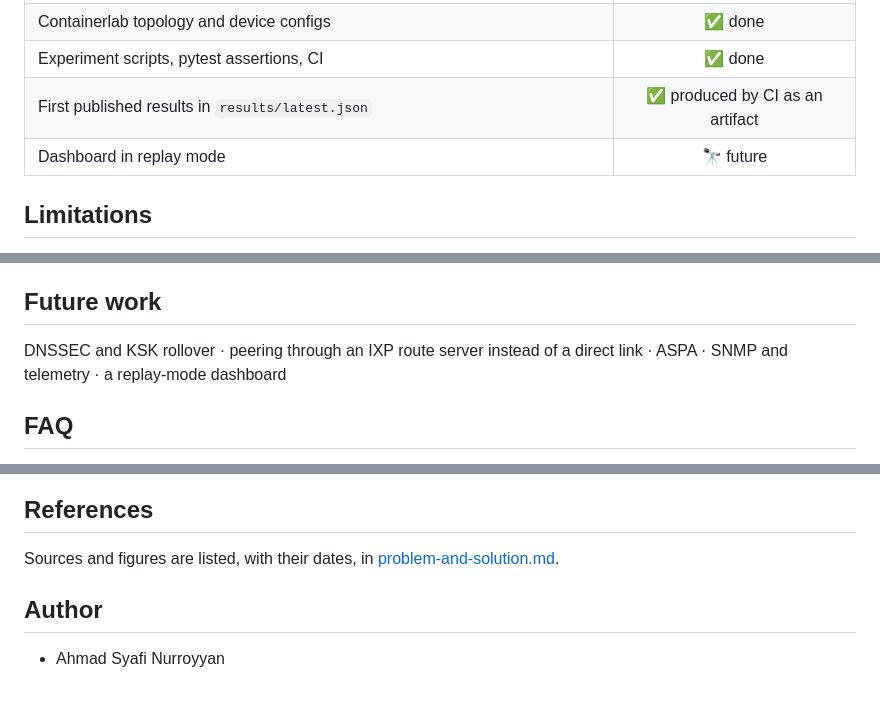
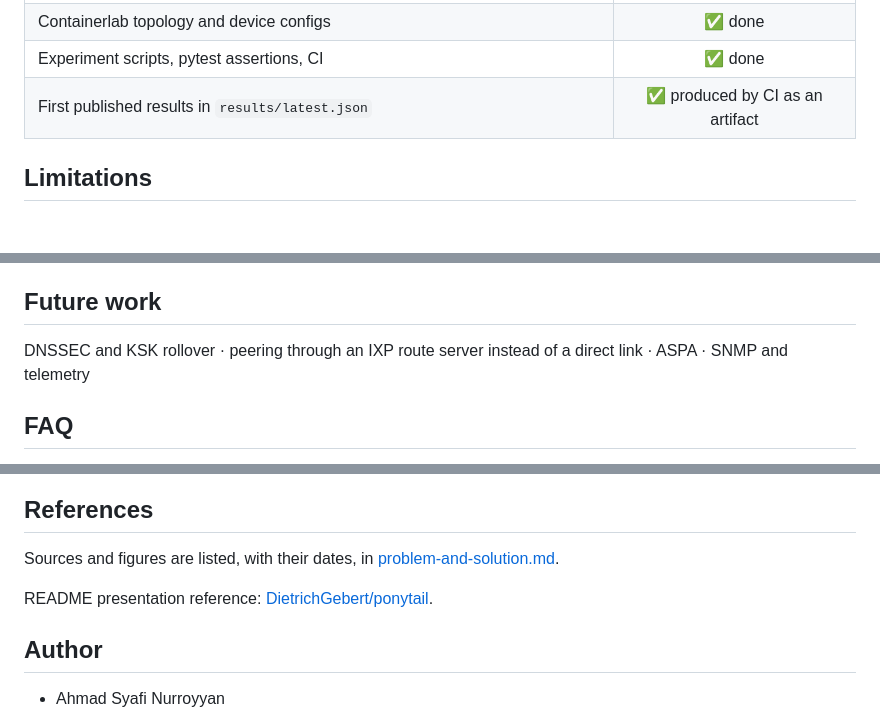
Before and after one commit to AhmadSyafiNurroyyan/bgp-hijack-rpki-rov-lab, a Markdown page: README.md, 3 parts joined by grey strips. Drawn GitHub-style; blank space fills up the shorter version.

```diff
--- a/README.md
+++ b/README.md
@@ -197,7 +197,6 @@ The README only orients you. Each topic lives in exactly one document.
 | Containerlab topology and device configs | ✅ done |
 | Experiment scripts, pytest assertions, CI | ✅ done |
 | First published results in `results/latest.json` | ✅ produced by CI as an artifact |
-| Dashboard in replay mode | 🔭 future |
 
 ## Limitations
 
@@ -213,7 +212,7 @@ A simulation earns trust by being honest about where it differs from reality.
 
 ## Future work
 
-DNSSEC and KSK rollover · peering through an IXP route server instead of a direct link · ASPA · SNMP and telemetry · a replay-mode dashboard
+DNSSEC and KSK rollover · peering through an IXP route server instead of a direct link · ASPA · SNMP and telemetry
 
 ## FAQ
 
@@ -237,6 +236,8 @@ Add it to [implementation-notes.md](docs/implementation-notes.md) in the same *s
 
 Sources and figures are listed, with their dates, in [problem-and-solution.md](docs/problem-and-solution.md#4-references).
 
+README presentation reference: [DietrichGebert/ponytail](https://github.com/DietrichGebert/ponytail/blob/main/README.md).
+
 ## Author
 
 - Ahmad Syafi Nurroyyan
```
